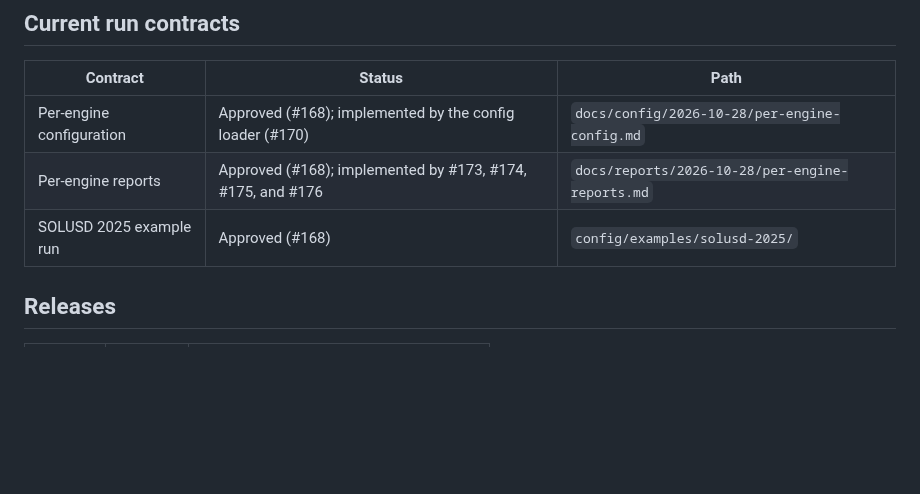
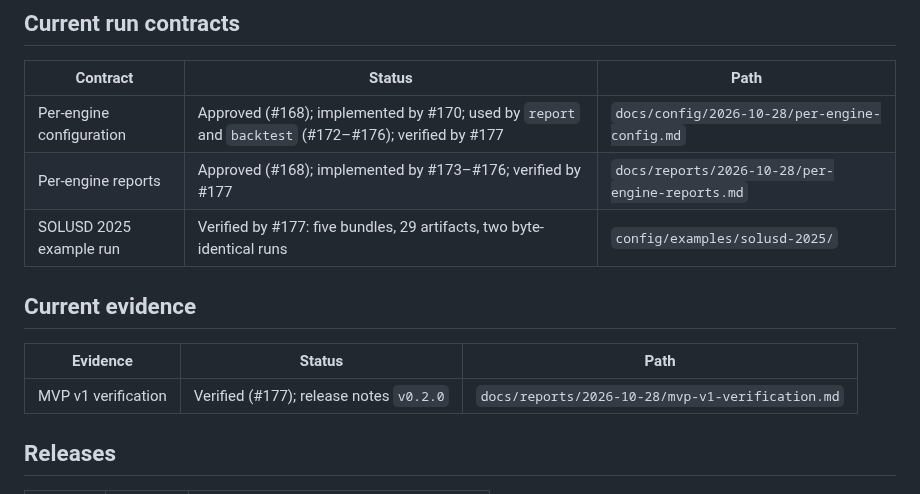
Before and after one commit to quant-rule/quant-rule, a Markdown page: docs/README.md, the part around the change. Rendered like a GitHub page; blank space fills up the shorter version.

```diff
--- a/docs/README.md
+++ b/docs/README.md
@@ -27,9 +27,15 @@ The documentation tree is `docs/<kind>/<YYYY-MM-DD>/<file>.md`: the kind comes f
 
 | Contract | Status | Path |
 |---|---|---|
-| Per-engine configuration | Approved (#168); implemented by the config loader (#170) | `docs/config/2026-10-28/per-engine-config.md` |
-| Per-engine reports | Approved (#168); implemented by #173, #174, #175, and #176 | `docs/reports/2026-10-28/per-engine-reports.md` |
-| SOLUSD 2025 example run | Approved (#168) | `config/examples/solusd-2025/` |
+| Per-engine configuration | Approved (#168); implemented by #170; used by `report` and `backtest` (#172–#176); verified by #177 | `docs/config/2026-10-28/per-engine-config.md` |
+| Per-engine reports | Approved (#168); implemented by #173–#176; verified by #177 | `docs/reports/2026-10-28/per-engine-reports.md` |
+| SOLUSD 2025 example run | Verified by #177: five bundles, 29 artifacts, two byte-identical runs | `config/examples/solusd-2025/` |
+
+## Current evidence
+
+| Evidence | Status | Path |
+|---|---|---|
+| MVP v1 verification | Verified (#177); release notes `v0.2.0` | `docs/reports/2026-10-28/mvp-v1-verification.md` |
 
 ## Releases
 
```
Also changed, not shown: README.md (+62 -5 lines).
